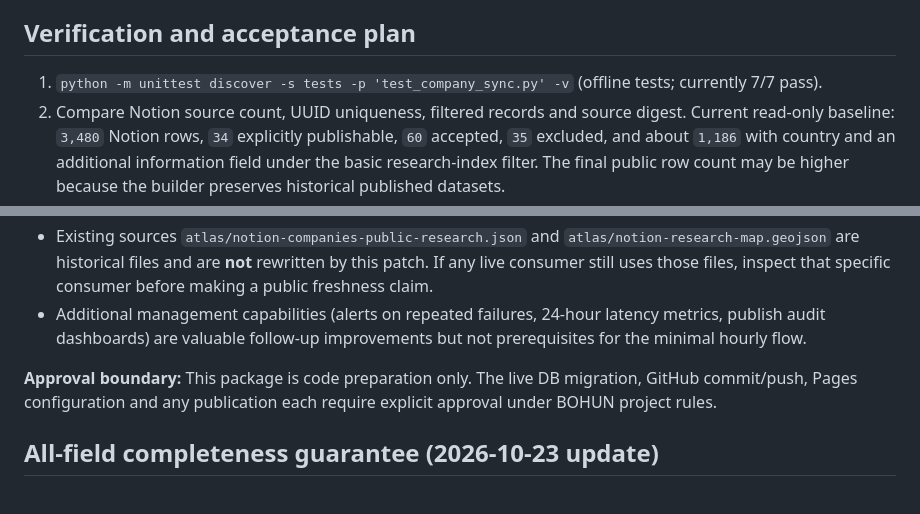
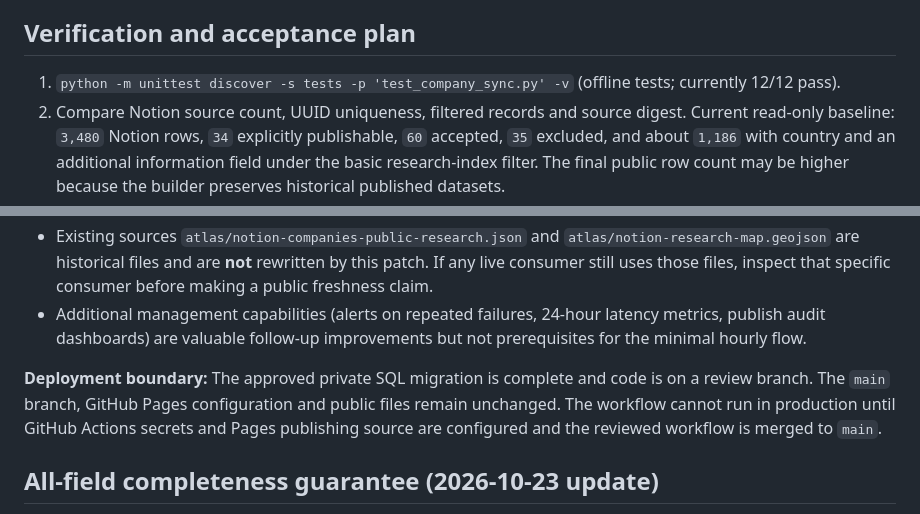
Before and after one commit to nab0k/bohundefense, a Markdown page: README.md, 2 parts joined by grey strips. Rendered like a GitHub page.

```diff
--- a/README.md
+++ b/README.md
@@ -36,7 +36,7 @@ The website remains a **labelled public research index**, not a verified supplie
 
 ## Verification and acceptance plan
 
-1. `python -m unittest discover -s tests -p 'test_company_sync.py' -v` (offline tests; currently 7/7 pass).
+1. `python -m unittest discover -s tests -p 'test_company_sync.py' -v` (offline tests; currently 12/12 pass).
 2. Compare Notion source count, UUID uniqueness, filtered records and source digest. Current read-only baseline: `3,480` Notion rows, `34` explicitly publishable, `60` accepted, `35` excluded, and about `1,186` with country and an additional information field under the basic research-index filter. The final public row count may be higher because the builder preserves historical published datasets.
 3. Verify the new cache has exactly the source count, and `companies.company` status/category/identity fields were **not** overwritten by name-based matching.
 4. Ensure JSON schema `bohun-companies-directory-v1` and old site data consumers remain compatible. Before release, perform at least one browser smoke test of Companies, a company profile, and the map on desktop/mobile (not yet performed).
@@ -66,7 +66,7 @@ python scripts/sync-notion-companies.py --fixture /tmp/notion-fixture.json \
 * Existing sources `atlas/notion-companies-public-research.json` and `atlas/notion-research-map.geojson` are historical files and are **not** rewritten by this patch. If any live consumer still uses those files, inspect that specific consumer before making a public freshness claim.
 * Additional management capabilities (alerts on repeated failures, 24-hour latency metrics, publish audit dashboards) are valuable follow-up improvements but not prerequisites for the minimal hourly flow.
 
-**Approval boundary:** This package is code preparation only. The live DB migration, GitHub commit/push, Pages configuration and any publication each require explicit approval under BOHUN project rules.
+**Deployment boundary:** The approved private SQL migration is complete and code is on a review branch. The `main` branch, GitHub Pages configuration and public files remain unchanged. The workflow cannot run in production until GitHub Actions secrets and Pages publishing source are configured and the reviewed workflow is merged to `main`.
 
 ## All-field completeness guarantee (2026-10-23 update)
 
```
Also changed, not shown: other parts of README.md (+6 -6 lines).
